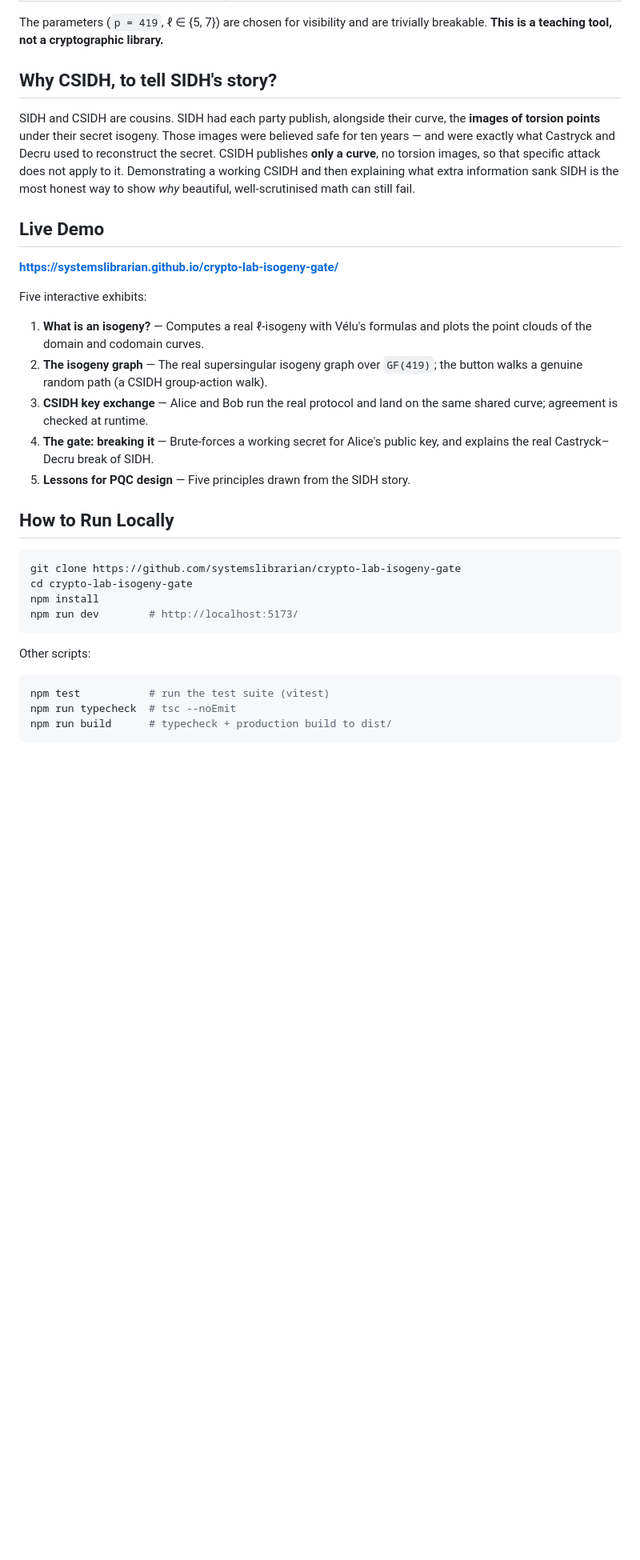
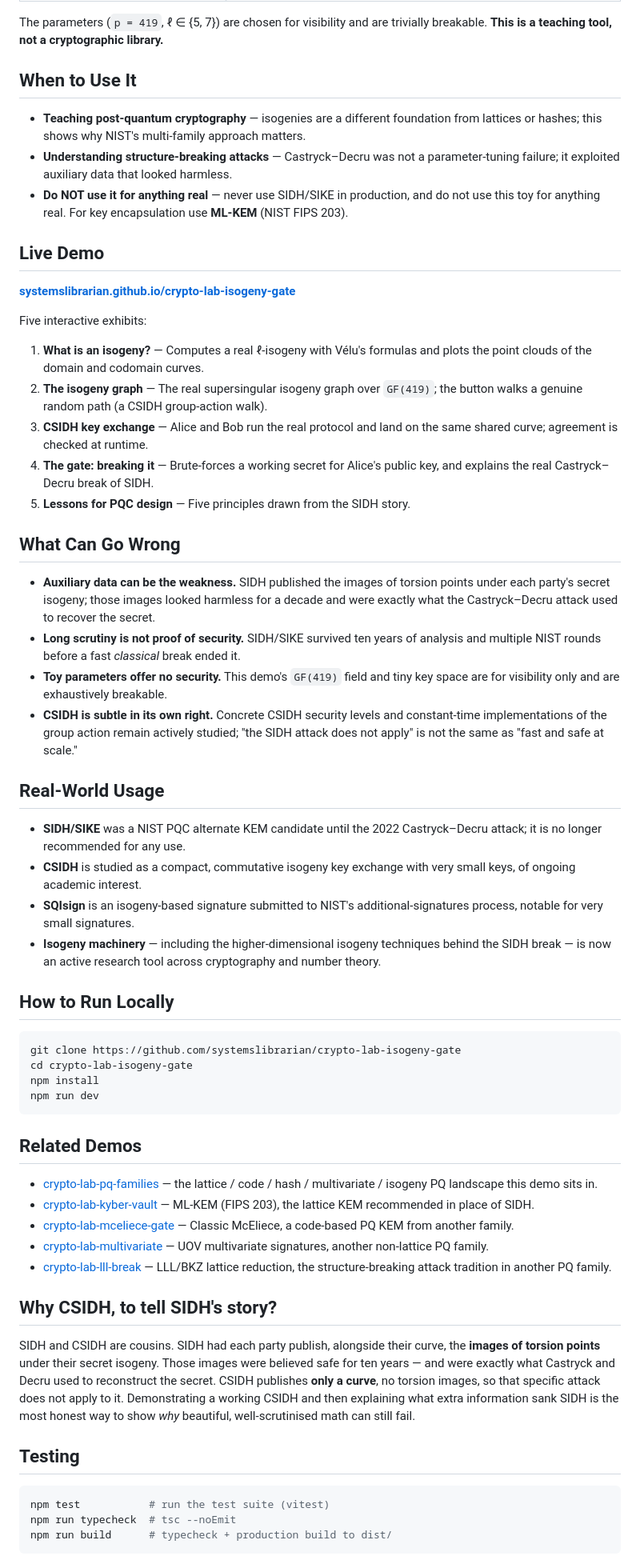
Before and after one commit to systemslibrarian/crypto-lab-isogeny-gate, a Markdown page: README.md, the part around one of its changes. Shown at 80% size. Drawn GitHub-style; blank space fills up the shorter version.

Commit message:
docs: normalize README to canonical crypto-lab template + Related Demos
Uniform sections (What It Is / When to Use It / Live Demo / What Can Go Wrong /
Real-World Usage / How to Run Locally / Related Demos), standardized live-demo
link and footer, cross-links to sibling demos. Existing prose preserved.

Co-Authored-By: Claude Opus 4.8 (1M context) <noreply@anthropic.com>

````diff
--- a/README.md
+++ b/README.md
@@ -32,19 +32,18 @@ scheme that was a NIST candidate for a decade until the **Castryck–Decru attac
 The parameters (`p = 419`, ℓ ∈ {5, 7}) are chosen for visibility and are
 trivially breakable. **This is a teaching tool, not a cryptographic library.**
 
-## Why CSIDH, to tell SIDH's story?
+## When to Use It
 
-SIDH and CSIDH are cousins. SIDH had each party publish, alongside their curve,
-the **images of torsion points** under their secret isogeny. Those images were
-believed safe for ten years — and were exactly what Castryck and Decru used to
-reconstruct the secret. CSIDH publishes **only a curve**, no torsion images, so
-that specific attack does not apply to it. Demonstrating a working CSIDH and then
-explaining what extra information sank SIDH is the most honest way to show *why*
-beautiful, well-scrutinised math can still fail.
+- **Teaching post-quantum cryptography** — isogenies are a different foundation
+  from lattices or hashes; this shows why NIST's multi-family approach matters.
+- **Understanding structure-breaking attacks** — Castryck–Decru was not a
+  parameter-tuning failure; it exploited auxiliary data that looked harmless.
+- **Do NOT use it for anything real** — never use SIDH/SIKE in production, and do
+  not use this toy for anything real. For key encapsulation use **ML-KEM** (NIST FIPS 203).
 
 ## Live Demo
 
-**[https://systemslibrarian.github.io/crypto-lab-isogeny-gate/](https://systemslibrarian.github.io/crypto-lab-isogeny-gate/)**
+**[systemslibrarian.github.io/crypto-lab-isogeny-gate](https://systemslibrarian.github.io/crypto-lab-isogeny-gate/)**
 
 Five interactive exhibits:
 
@@ -58,16 +57,48 @@ Five interactive exhibits:
    key, and explains the real Castryck–Decru break of SIDH.
 5. **Lessons for PQC design** — Five principles drawn from the SIDH story.
 
+## What Can Go Wrong
+
+- **Auxiliary data can be the weakness.** SIDH published the images of torsion points under each party's secret isogeny; those images looked harmless for a decade and were exactly what the Castryck–Decru attack used to recover the secret.
+- **Long scrutiny is not proof of security.** SIDH/SIKE survived ten years of analysis and multiple NIST rounds before a fast *classical* break ended it.
+- **Toy parameters offer no security.** This demo's `GF(419)` field and tiny key space are for visibility only and are exhaustively breakable.
+- **CSIDH is subtle in its own right.** Concrete CSIDH security levels and constant-time implementations of the group action remain actively studied; "the SIDH attack does not apply" is not the same as "fast and safe at scale."
+
+## Real-World Usage
+
+- **SIDH/SIKE** was a NIST PQC alternate KEM candidate until the 2022 Castryck–Decru attack; it is no longer recommended for any use.
+- **CSIDH** is studied as a compact, commutative isogeny key exchange with very small keys, of ongoing academic interest.
+- **SQIsign** is an isogeny-based signature submitted to NIST's additional-signatures process, notable for very small signatures.
+- **Isogeny machinery** — including the higher-dimensional isogeny techniques behind the SIDH break — is now an active research tool across cryptography and number theory.
+
 ## How to Run Locally
 
 ```bash
 git clone https://github.com/systemslibrarian/crypto-lab-isogeny-gate
 cd crypto-lab-isogeny-gate
 npm install
-npm run dev        # http://localhost:5173/
+npm run dev
 ```
 
-Other scripts:
+## Related Demos
+
+- [crypto-lab-pq-families](https://systemslibrarian.github.io/crypto-lab-pq-families/) — the lattice / code / hash / multivariate / isogeny PQ landscape this demo sits in.
+- [crypto-lab-kyber-vault](https://systemslibrarian.github.io/crypto-lab-kyber-vault/) — ML-KEM (FIPS 203), the lattice KEM recommended in place of SIDH.
+- [crypto-lab-mceliece-gate](https://systemslibrarian.github.io/crypto-lab-mceliece-gate/) — Classic McEliece, a code-based PQ KEM from another family.
+- [crypto-lab-multivariate](https://systemslibrarian.github.io/crypto-lab-multivariate/) — UOV multivariate signatures, another non-lattice PQ family.
+- [crypto-lab-lll-break](https://systemslibrarian.github.io/crypto-lab-lll-break/) — LLL/BKZ lattice reduction, the structure-breaking attack tradition in another PQ family.
+
+## Why CSIDH, to tell SIDH's story?
+
+SIDH and CSIDH are cousins. SIDH had each party publish, alongside their curve,
+the **images of torsion points** under their secret isogeny. Those images were
+believed safe for ten years — and were exactly what Castryck and Decru used to
+reconstruct the secret. CSIDH publishes **only a curve**, no torsion images, so
+that specific attack does not apply to it. Demonstrating a working CSIDH and then
+explaining what extra information sank SIDH is the most honest way to show *why*
+beautiful, well-scrutinised math can still fail.
+
+## Testing
 
 ```bash
 npm test           # run the test suite (vitest)
````
Also changed, not shown: other parts of README.md (+4 -17 lines).
